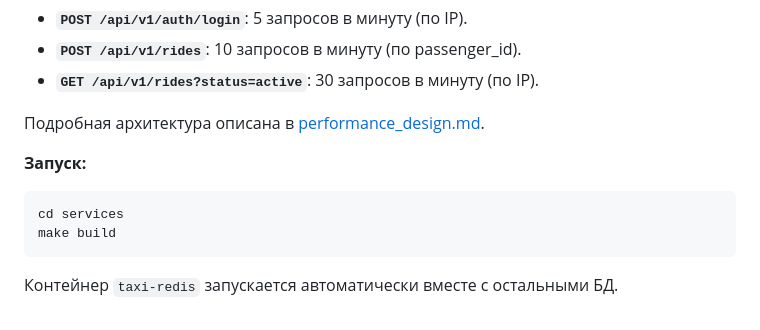
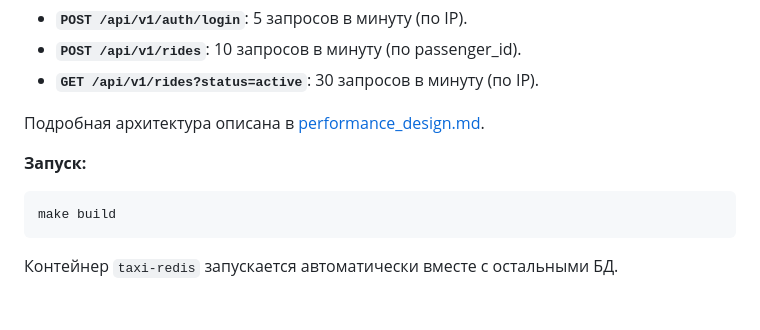
Before and after one commit to MLGBrotishka/prog-eng-homeworks, a Markdown page: readme.md, the part around the change. GitHub-like rendering.

Commit message:
Fixed readme.md build
Исправлено описание по запуску

````diff
--- a/readme.md
+++ b/readme.md
@@ -260,7 +260,6 @@
 
 **Запуск:**
 ```bash
-cd services
 make build
 ```
 Контейнер `taxi-redis` запускается автоматически вместе с остальными БД.
````
